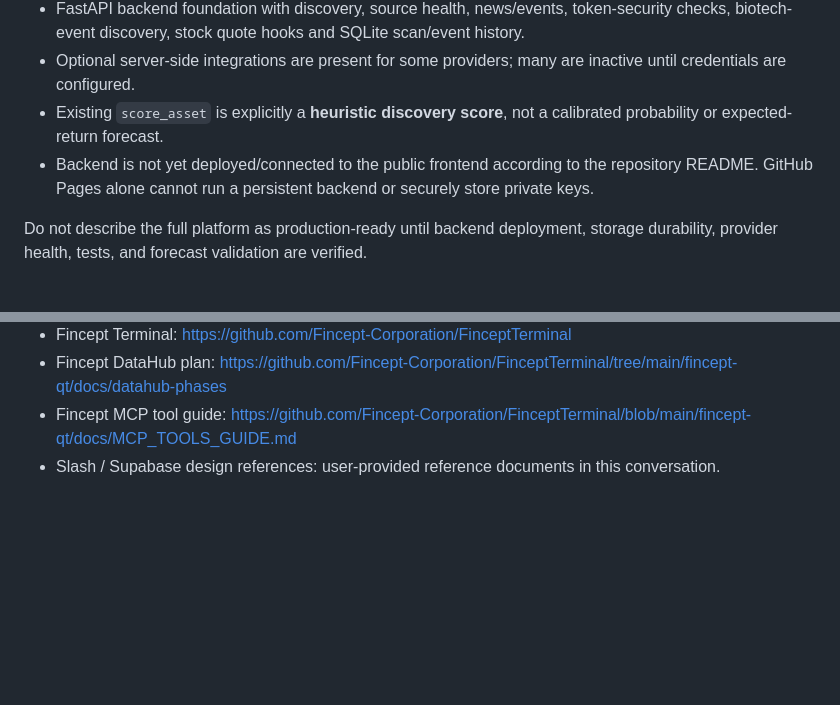
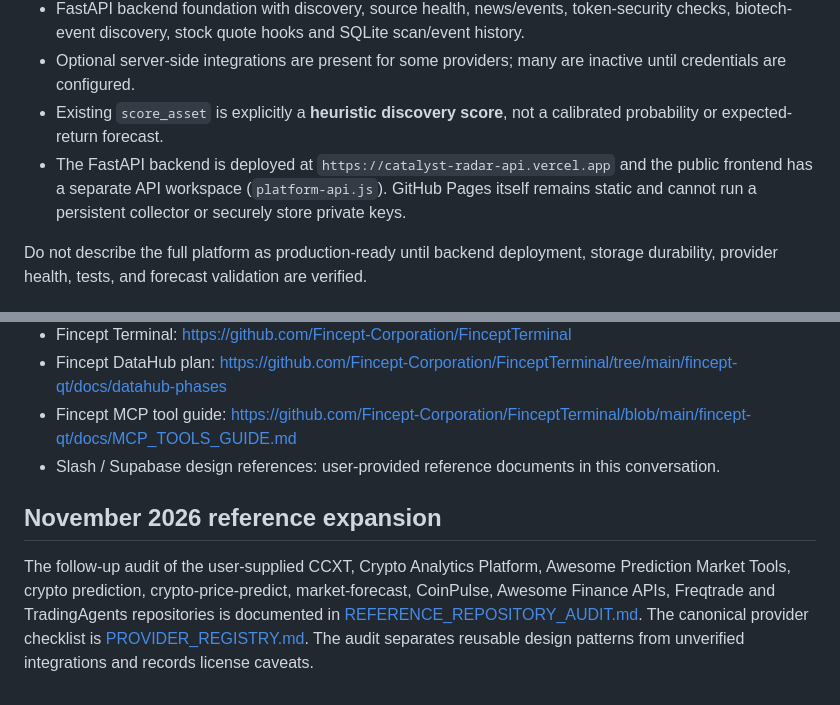
Before and after one commit to Alexberik/catalyst-radar, a Markdown page: docs/RESEARCH_BLUEPRINT.md, 2 parts joined by grey strips. Rendered like a GitHub page; blank space fills up the shorter version.

Commit message:
docs: reconcile deployment status and link reference audit

```diff
--- a/docs/RESEARCH_BLUEPRINT.md
+++ b/docs/RESEARCH_BLUEPRINT.md
@@ -82,7 +82,7 @@ Based on the current repository README and backend source:
 - FastAPI backend foundation with discovery, source health, news/events, token-security checks, biotech-event discovery, stock quote hooks and SQLite scan/event history.
 - Optional server-side integrations are present for some providers; many are inactive until credentials are configured.
 - Existing `score_asset` is explicitly a **heuristic discovery score**, not a calibrated probability or expected-return forecast.
-- Backend is not yet deployed/connected to the public frontend according to the repository README. GitHub Pages alone cannot run a persistent backend or securely store private keys.
+- The FastAPI backend is deployed at `https://catalyst-radar-api.vercel.app` and the public frontend has a separate API workspace (`platform-api.js`). GitHub Pages itself remains static and cannot run a persistent collector or securely store private keys.
 
 Do not describe the full platform as production-ready until backend deployment, storage durability, provider health, tests, and forecast validation are verified.
 
@@ -271,3 +271,8 @@ Before paying for anything, measure source gaps and validate terms, quotas, dela
 - Fincept DataHub plan: https://github.com/Fincept-Corporation/FinceptTerminal/tree/main/fincept-qt/docs/datahub-phases
 - Fincept MCP tool guide: https://github.com/Fincept-Corporation/FinceptTerminal/blob/main/fincept-qt/docs/MCP_TOOLS_GUIDE.md
 - Slash / Supabase design references: user-provided reference documents in this conversation.
+
+
+## November 2026 reference expansion
+
+The follow-up audit of the user-supplied CCXT, Crypto Analytics Platform, Awesome Prediction Market Tools, crypto prediction, crypto-price-predict, market-forecast, CoinPulse, Awesome Finance APIs, Freqtrade and TradingAgents repositories is documented in [REFERENCE_REPOSITORY_AUDIT.md](REFERENCE_REPOSITORY_AUDIT.md). The canonical provider checklist is [PROVIDER_REGISTRY.md](PROVIDER_REGISTRY.md). The audit separates reusable design patterns from unverified integrations and records license caveats.
```
